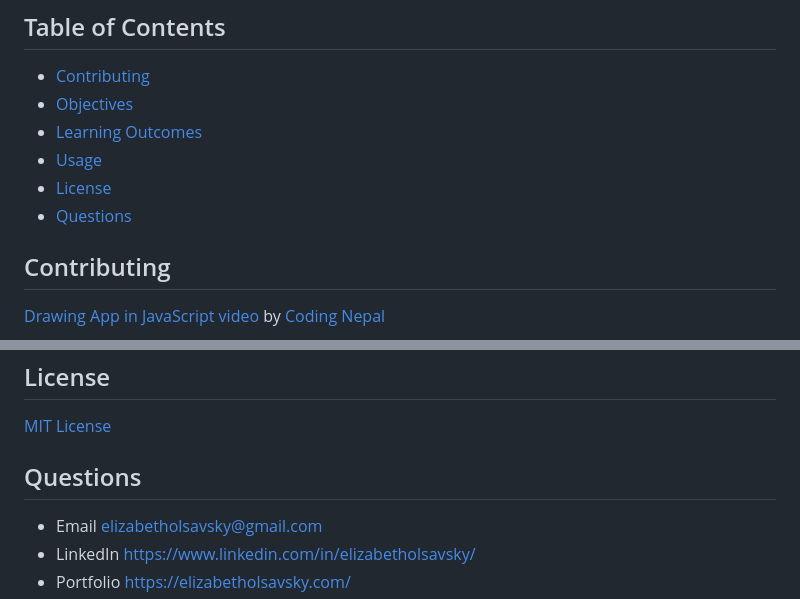
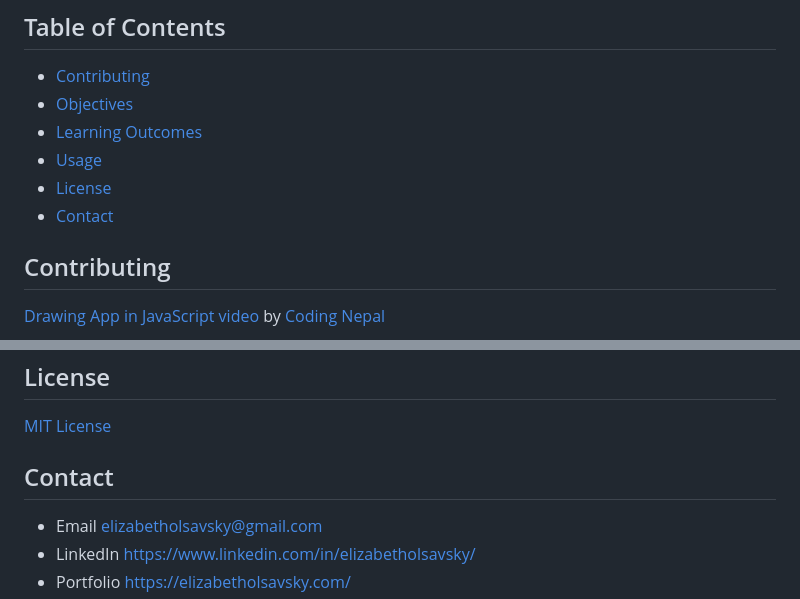
Before and after one commit to elizabetholsavsky/draw, a Markdown page: README.md, 2 parts joined by grey strips. GitHub-like rendering.

```diff
--- a/README.md
+++ b/README.md
@@ -24,7 +24,7 @@
 * [Learning Outcomes](#learning-outcomes)
 * [Usage](#usage)
 * [License](#license)
-* [Questions](#questions)
+* [Contact](#contact)
 
 ## Contributing
 [Drawing App in JavaScript video](https://www.youtube.com/watch?v=y84tBZo8GFo) by [Coding Nepal](https://github.com/codingnepal)
@@ -53,7 +53,7 @@ Visit [https://elizabetholsavsky.github.io/drawma/](https://elizabetholsavsky.gi
 ## License
 [MIT License](https://opensource.org/licenses/MIT)
 
-## Questions
+## Contact
 * Email elizabetholsavsky@gmail.com
 * LinkedIn [https://www.linkedin.com/in/elizabetholsavsky/](https://www.linkedin.com/in/elizabetholsavsky/)
 * Portfolio [https://elizabetholsavsky.com/](https://elizabetholsavsky.com/)
```
